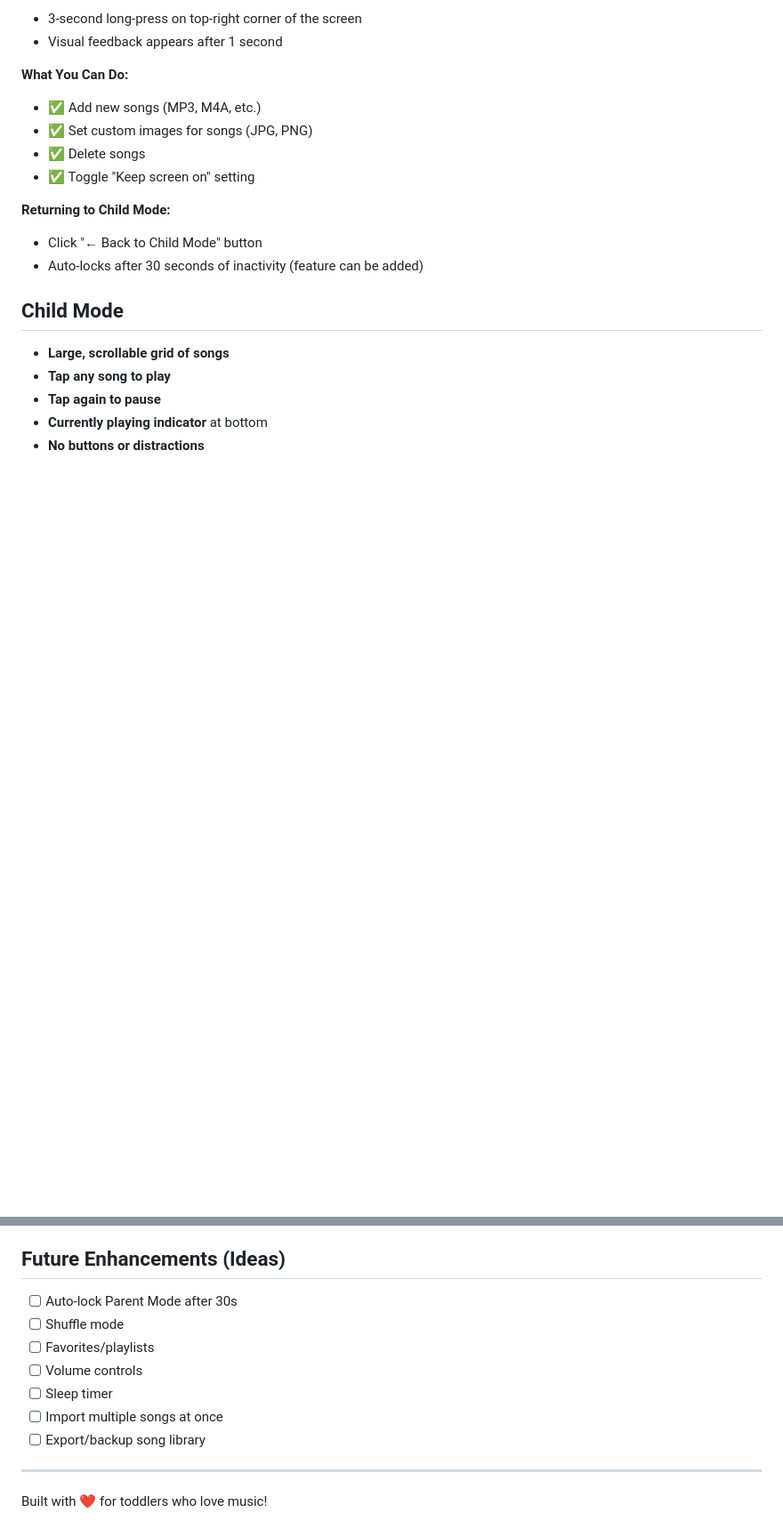
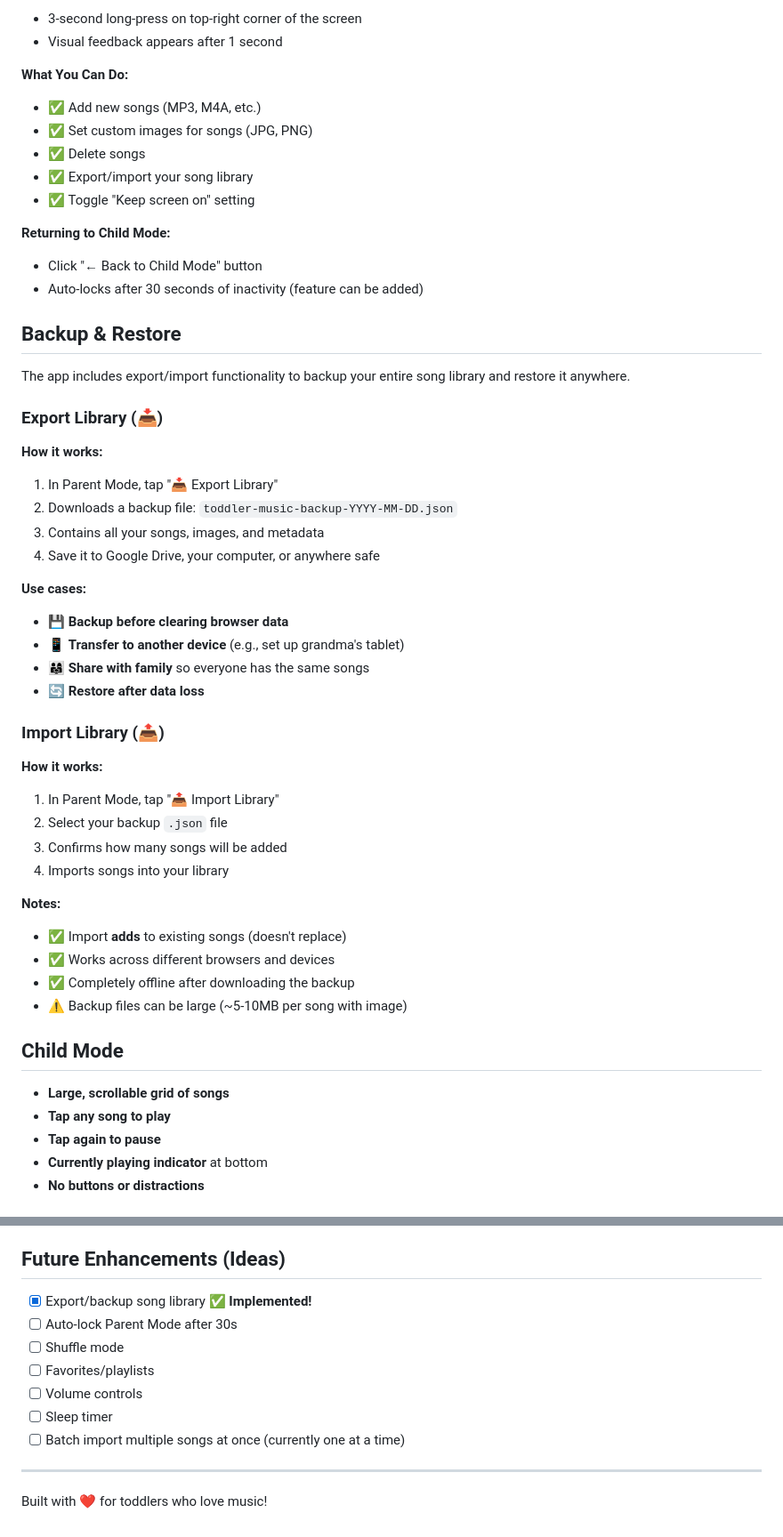
Before and after one commit to SleepyJack/play, a Markdown page: README.md, 2 parts joined by grey strips. Shown at 89% size. Rendered like a GitHub page; blank space fills up the shorter version.

Commit message:
Document export/import feature in README

```diff
--- a/README.md
+++ b/README.md
@@ -88,11 +88,44 @@ For Android devices, use the **standalone version** which bundles everything int
 - ✅ Add new songs (MP3, M4A, etc.)
 - ✅ Set custom images for songs (JPG, PNG)
 - ✅ Delete songs
+- ✅ Export/import your song library
 - ✅ Toggle "Keep screen on" setting
 
 **Returning to Child Mode:**
 - Click "← Back to Child Mode" button
 - Auto-locks after 30 seconds of inactivity (feature can be added)
+
+## Backup & Restore
+
+The app includes export/import functionality to backup your entire song library and restore it anywhere.
+
+### Export Library (📥)
+
+**How it works:**
+1. In Parent Mode, tap "📥 Export Library"
+2. Downloads a backup file: `toddler-music-backup-YYYY-MM-DD.json`
+3. Contains all your songs, images, and metadata
+4. Save it to Google Drive, your computer, or anywhere safe
+
+**Use cases:**
+- 💾 **Backup before clearing browser data**
+- 📱 **Transfer to another device** (e.g., set up grandma's tablet)
+- 👨‍👩‍👧 **Share with family** so everyone has the same songs
+- 🔄 **Restore after data loss**
+
+### Import Library (📤)
+
+**How it works:**
+1. In Parent Mode, tap "📤 Import Library"
+2. Select your backup `.json` file
+3. Confirms how many songs will be added
+4. Imports songs into your library
+
+**Notes:**
+- ✅ Import **adds** to existing songs (doesn't replace)
+- ✅ Works across different browsers and devices
+- ✅ Completely offline after downloading the backup
+- ⚠️ Backup files can be large (~5-10MB per song with image)
 
 ## Child Mode
 
@@ -161,13 +194,13 @@ You can add custom images anytime in Parent Mode.
 
 ## Future Enhancements (Ideas)
 
+- [x] Export/backup song library ✅ **Implemented!**
 - [ ] Auto-lock Parent Mode after 30s
 - [ ] Shuffle mode
 - [ ] Favorites/playlists
 - [ ] Volume controls
 - [ ] Sleep timer
-- [ ] Import multiple songs at once
-- [ ] Export/backup song library
+- [ ] Batch import multiple songs at once (currently one at a time)
 
 ---
 
```
